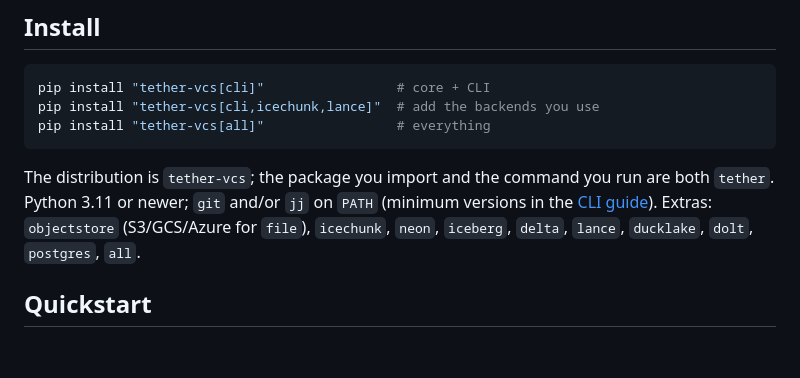
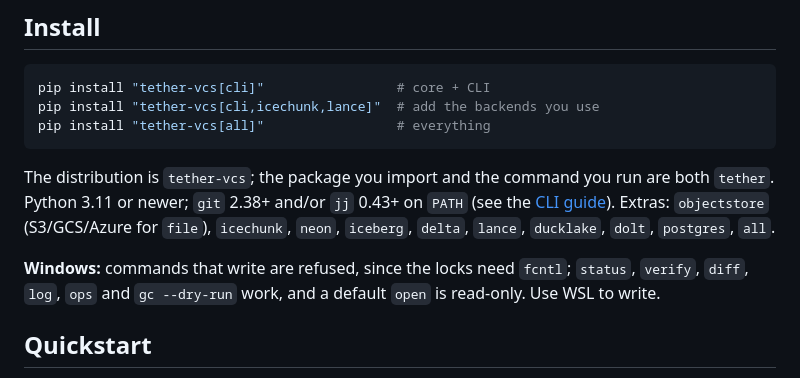
Before and after one commit to elyall/tether, a Markdown page: README.md, the part around one of its changes. GitHub-like rendering; blank space fills up the shorter version.

Commit message:
README, CHANGELOG: writes are refused on Windows; not every plan binds to a checkout

````diff
--- a/README.md
+++ b/README.md
@@ -36,11 +36,15 @@ pip install "tether-vcs[all]"                 # everything
 ```
 
 The distribution is `tether-vcs`; the package you import and the command you
-run are both `tether`. Python 3.11 or newer; `git` and/or `jj` on `PATH`
-(minimum versions in the
+run are both `tether`. Python 3.11 or newer; `git` 2.38+ and/or `jj` 0.43+
+on `PATH` (see the
 [CLI guide](https://evanlyall.com/tether/user-guide/cli.html#versions-and-environment)).
 Extras: `objectstore` (S3/GCS/Azure for `file`), `icechunk`, `neon`,
 `iceberg`, `delta`, `lance`, `ducklake`, `dolt`, `postgres`, `all`.
+
+**Windows:** commands that write are refused, since the locks need `fcntl`;
+`status`, `verify`, `diff`, `log`, `ops` and `gc --dry-run` work, and a
+default `open` is read-only. Use WSL to write.
 
 ## Quickstart
 
````
Also changed, not shown: other parts of README.md (+1 -1 lines), CHANGELOG.md (+4 -3 lines).
